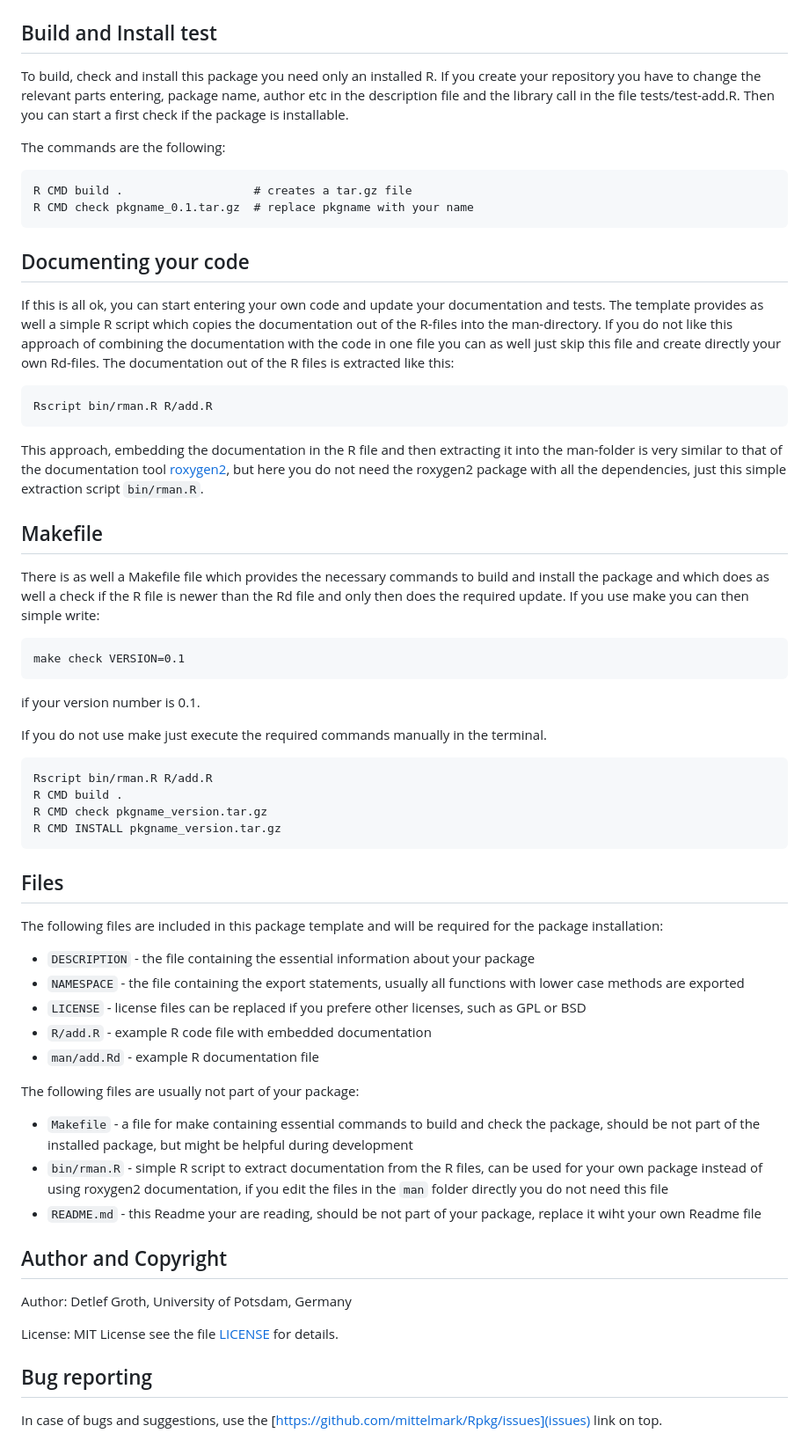
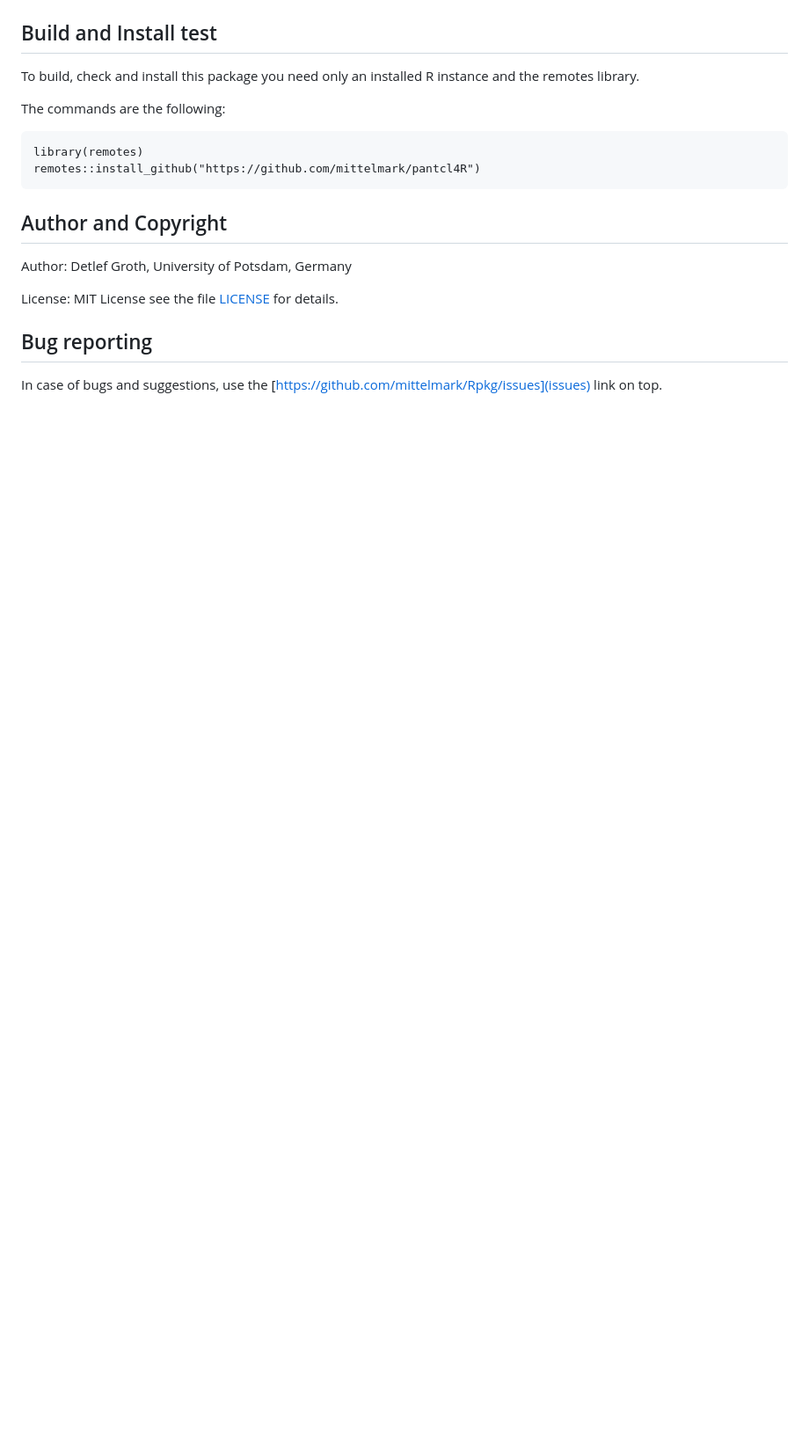
Before and after one commit to mittelmark/pantcl4r, a Markdown page: README.md, the part around the change printed below. Shown: that part at 88% size. Rendered like a GitHub page; blank space fills up the shorter version.

````diff
--- a/README.md
+++ b/README.md
@@ -18,72 +34,14 @@ description file with the vignette information, so the lines starting with
 
 ## Build and Install test
 
-To build, check and install this package you need only an installed R. If you
-create your repository you have to change the relevant parts entering, package
-name, author etc in the description file and the library call in the file
-tests/test-add.R. Then you can start a first check if the package is
-installable.
-
+To build, check and install this package you need only an installed R instance and the remotes library.
 
 The commands are the following:
 
 ```
-R CMD build .                   # creates a tar.gz file
-R CMD check pkgname_0.1.tar.gz  # replace pkgname with your name
+library(remotes)
+remotes::install_github("https://github.com/mittelmark/pantcl4R")
 ```
-
-## Documenting your code
-
-If this is all ok, you can start entering your own code and update your documentation and tests. The template provides as well a simple R script which copies the documentation out of the R-files into the man-directory. If you do not like this approach of combining the documentation with the code in one file you can as well just skip this file and create directly your own Rd-files. The documentation out of the R files is extracted like this:
-
-```
-Rscript bin/rman.R R/add.R
-```
-
-This approach, embedding the documentation in the R file and then extracting
-it into the man-folder is very similar to that of the documentation tool
-[roxygen2](https://cran.r-project.org/web/packages/roxygen2/index.html), but
-here you do not need the roxygen2 package with all the dependencies, just this simple extraction script
-`bin/rman.R`.
-
-## Makefile
-
-There is as well a Makefile file which provides the necessary commands to
-build and install the package and which does as well a check if the R file is
-newer than the Rd file and only then does the required update. If you use make
-you can then simple write:
-
-```
-make check VERSION=0.1
-```
-
-if your version number is 0.1.
-
-If you do not use make just execute the required commands manually in the terminal.
-
-```
-Rscript bin/rman.R R/add.R
-R CMD build .
-R CMD check pkgname_version.tar.gz
-R CMD INSTALL pkgname_version.tar.gz
-```
-
-## Files
-
-The following files are included in this package template and will be required for the package installation:
-
-* `DESCRIPTION` - the file containing the essential information about your package
-* `NAMESPACE` - the file containing the export statements, usually all functions with lower case methods are exported
-* `LICENSE` - license files can be replaced if you prefere other licenses, such as GPL or BSD
-* `R/add.R` - example R code file with embedded documentation
-* `man/add.Rd` - example R documentation file
-
-The following files are usually not part of your package:
-
-* `Makefile` - a file for make containing essential commands to build and check the package, should be not part of the installed package, but might be helpful during development
-* `bin/rman.R` - simple R script to extract documentation from the R files, can be used for your own package instead of using roxygen2 documentation, if you edit the files in the `man` folder directly you do not need this file
-* `README.md` - this Readme your are reading, should be not part of your package, replace it wiht your own Readme file
-
 
 ## Author and Copyright
 
````
Also changed, not shown: other parts of README.md (+27 -11 lines).
